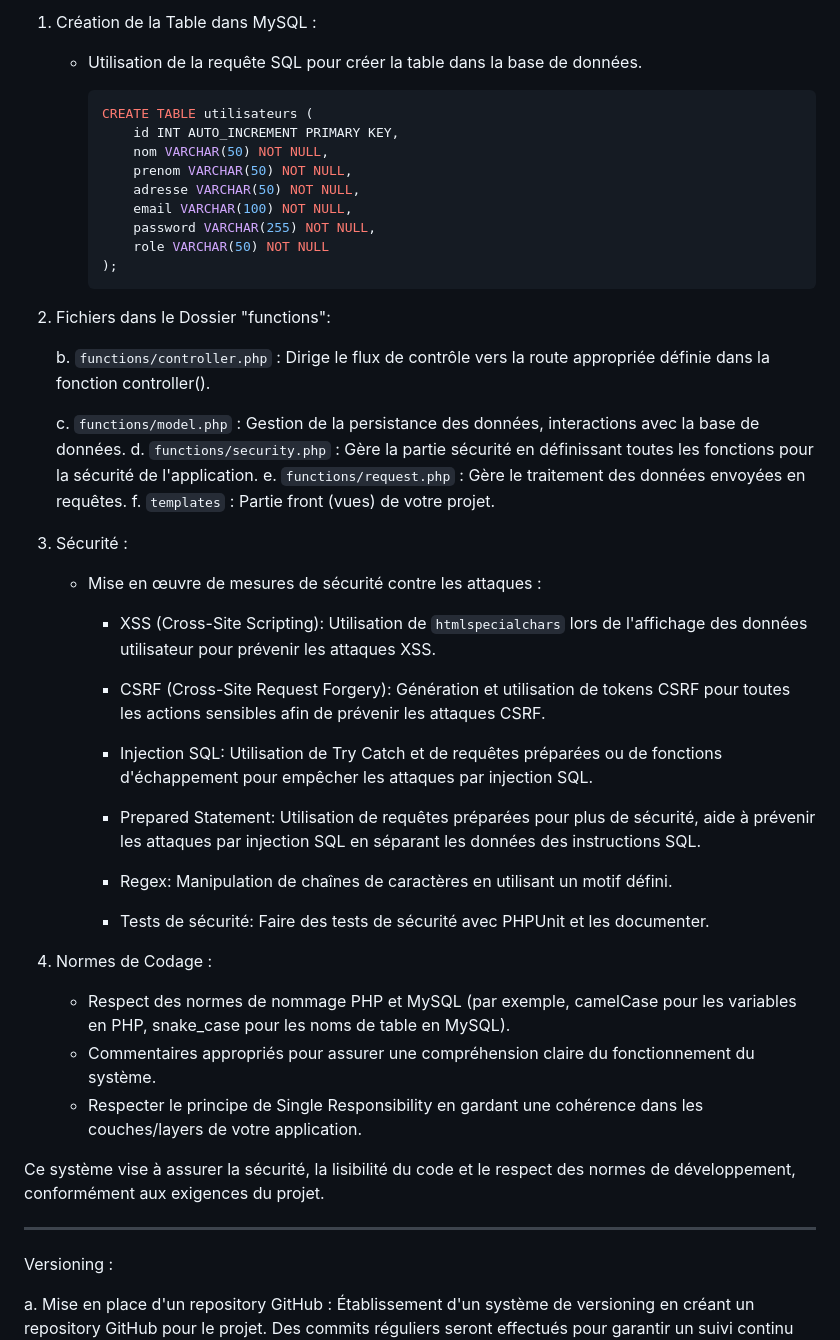
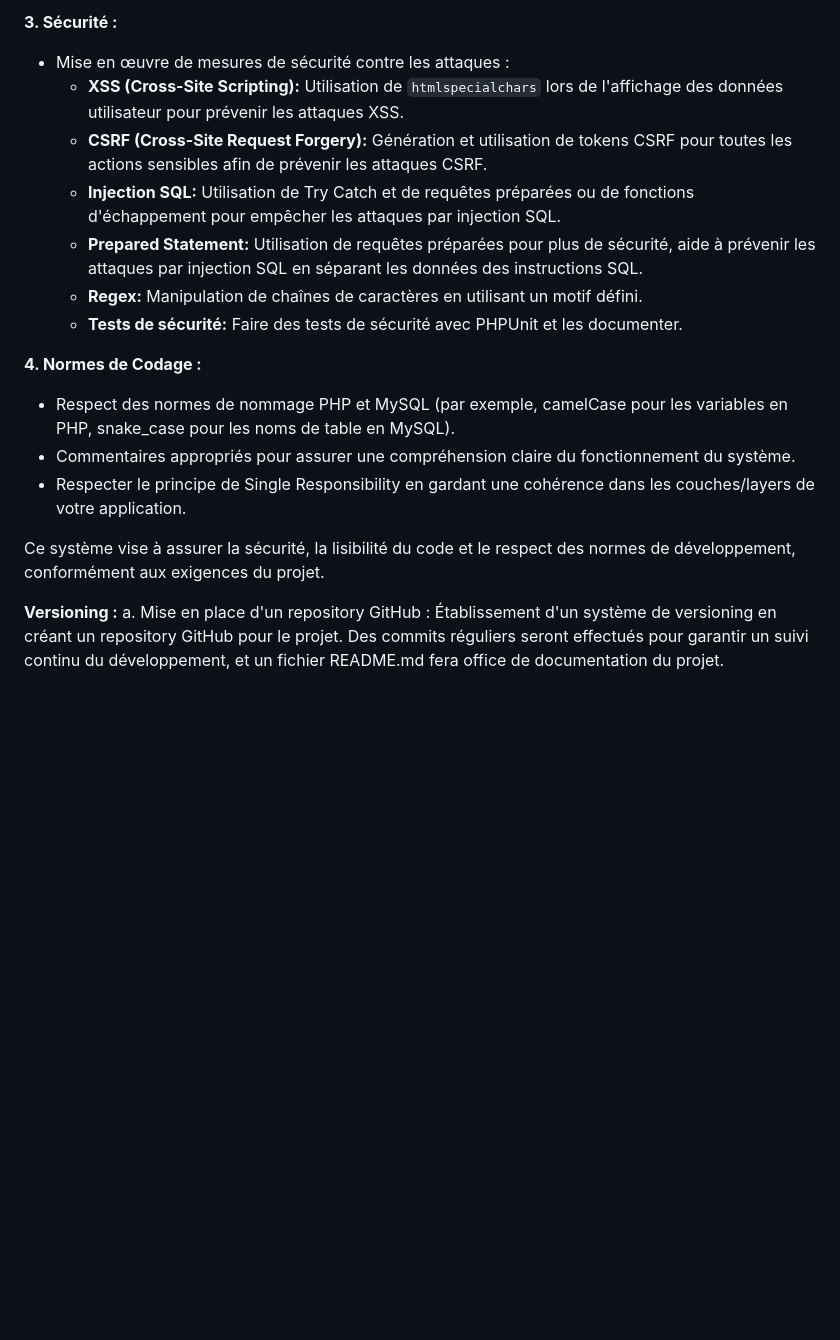
Before and after one commit to yugmerabtene/ESIEA-FISE-WEB-2024, a Markdown page: Module-05/TP-02.md, the part around one of its changes. Rendered like a GitHub page; blank space fills up the shorter version.

````diff
--- a/Module-05/TP-02.md
+++ b/Module-05/TP-02.md
@@ -55,53 +75,21 @@ Organisation et structure des dossiers:
 
-1. Création de la Table dans MySQL :
-   - Utilisation de la requête SQL pour créer la table dans la base de données.
+**3. Sécurité :**
+- Mise en œuvre de mesures de sécurité contre les attaques :
+   - **XSS (Cross-Site Scripting):** Utilisation de `htmlspecialchars` lors de l'affichage des données utilisateur pour prévenir les attaques XSS.
+   - **CSRF (Cross-Site Request Forgery):** Génération et utilisation de tokens CSRF pour toutes les actions sensibles afin de prévenir les attaques CSRF.
+   - **Injection SQL:** Utilisation de Try Catch et de requêtes préparées ou de fonctions d'échappement pour empêcher les attaques par injection SQL.
+   - **Prepared Statement:** Utilisation de requêtes préparées pour plus de sécurité, aide à prévenir les attaques par injection SQL en séparant les données des instructions SQL.
+   - **Regex:** Manipulation de chaînes de caractères en utilisant un motif défini.
+   - **Tests de sécurité:** Faire des tests de sécurité avec PHPUnit et les documenter.
 
-     ```sql
-     CREATE TABLE utilisateurs (
-         id INT AUTO_INCREMENT PRIMARY KEY,
-         nom VARCHAR(50) NOT NULL,
-         prenom VARCHAR(50) NOT NULL,
-         adresse VARCHAR(50) NOT NULL,
-         email VARCHAR(100) NOT NULL,
-         password VARCHAR(255) NOT NULL,
-         role VARCHAR(50) NOT NULL
-     );
-     ```
-
-3. Fichiers dans le Dossier "functions":
-
-   b. `functions/controller.php` : Dirige le flux de contrôle vers la route appropriée définie dans la fonction controller().
-
-   c. `functions/model.php` : Gestion de la persistance des données, interactions avec la base de données.
-   d. `functions/security.php` : Gère la partie sécurité en définissant toutes les fonctions pour la sécurité de l'application.
-   e. `functions/request.php` : Gère le traitement des données envoyées en requêtes.
-   f. `templates` : Partie front (vues) de votre projet.
-
-5. Sécurité :
-   - Mise en œuvre de mesures de sécurité contre les attaques :
-     - XSS (Cross-Site Scripting): Utilisation de `htmlspecialchars` lors de l'affichage des données utilisateur pour prévenir les attaques XSS.
-
-     - CSRF (Cross-Site Request Forgery): Génération et utilisation de tokens CSRF pour toutes les actions sensibles afin de prévenir les attaques CSRF.
-
-     - Injection SQL: Utilisation de Try Catch et de requêtes préparées ou de fonctions d'échappement pour empêcher les attaques par injection SQL.
-     - Prepared Statement: Utilisation de requêtes préparées pour plus de sécurité, aide à prévenir les attaques par injection SQL en séparant les données des instructions SQL.
-
-     - Regex: Manipulation de chaînes de caractères en utilisant un motif défini.
-
-     - Tests de sécurité: Faire des tests de sécurité avec PHPUnit et les documenter.
-
-
-6. Normes de Codage :
-   - Respect des normes de nommage PHP et MySQL (par exemple, camelCase pour les variables en PHP, snake_case pour les noms de table en MySQL).
-   - Commentaires appropriés pour assurer une compréhension claire du fonctionnement du système.
-   - Respecter le principe de Single Responsibility en gardant une cohérence dans les couches/layers de votre application.
+**4. Normes de Codage :**
+- Respect des normes de nommage PHP et MySQL (par exemple, camelCase pour les variables en PHP, snake_case pour les noms de table en MySQL).
+- Commentaires appropriés pour assurer une compréhension claire du fonctionnement du système.
+- Respecter le principe de Single Responsibility en gardant une cohérence dans les couches/layers de votre application.
 
 Ce système vise à assurer la sécurité, la lisibilité du code et le respect des normes de développement, conformément aux exigences du projet.
 
----
-
-Versioning :
-
+**Versioning :**
 a. Mise en place d'un repository GitHub :
 Établissement d'un système de versioning en créant un repository GitHub pour le projet. Des commits réguliers seront effectués pour garantir un suivi continu du développement, et un fichier README.md fera office de documentation du projet.
 
````
Also changed, not shown: other parts of Module-05/TP-02.md (+42 -25 lines).
